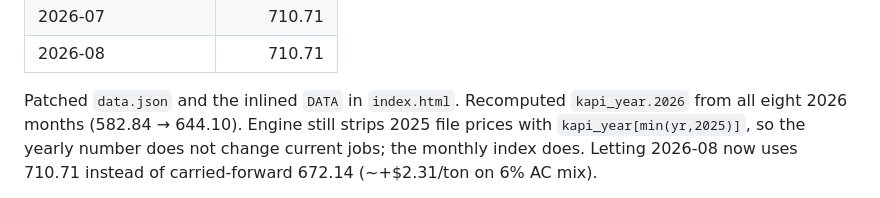
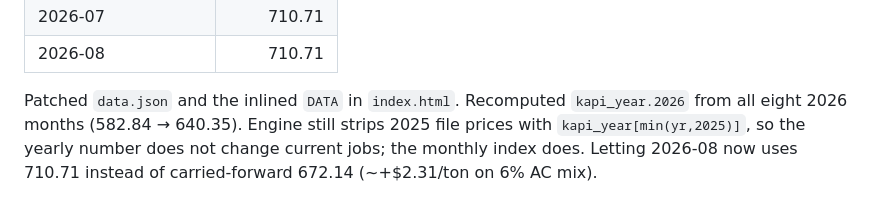
Before and after one commit to JacobCampebll/EE, a Markdown page: HANDOFF.md, the part around the change. Drawn GitHub-style.

Commit message:
Handoff: kapi_year 2026 is 640.35, not 644.10

```diff
--- a/HANDOFF.md
+++ b/HANDOFF.md
@@ -89,7 +89,7 @@ theirs, then we were carrying that forward into August. Binder actually moved:
 | 2026-08 | 710.71 |
 
 Patched `data.json` and the inlined `DATA` in `index.html`. Recomputed
-`kapi_year.2026` from all eight 2026 months (582.84 → 644.10). Engine still
+`kapi_year.2026` from all eight 2026 months (582.84 → 640.35). Engine still
 strips 2025 file prices with `kapi_year[min(yr,2025)]`, so the yearly number
 does not change current jobs; the monthly index does. Letting 2026-08 now
 uses 710.71 instead of carried-forward 672.14 (~+$2.31/ton on 6% AC mix).
```
